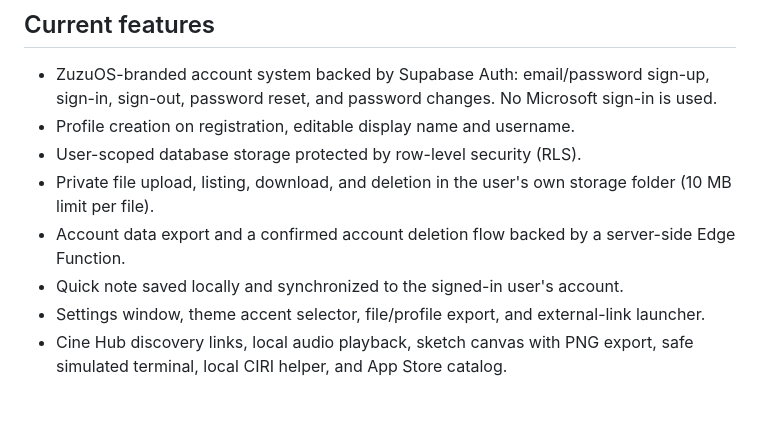
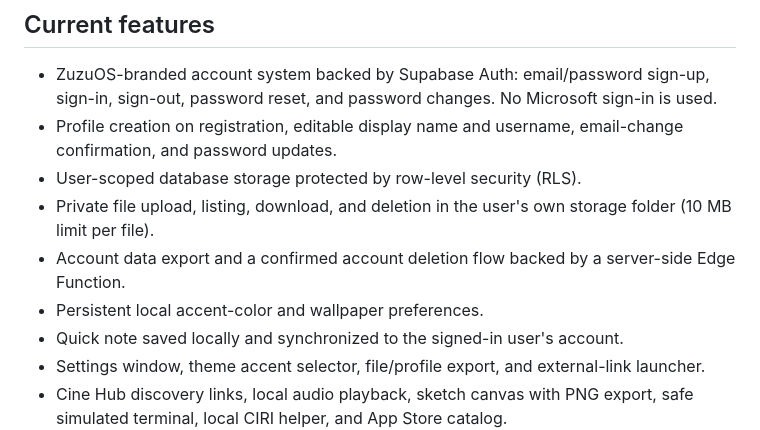
Before and after one commit to taithedev/zuzu.os, a Markdown page: README.md, the part around the change. Rendered like a GitHub page; blank space fills up the shorter version.

Commit message:
Update account feature documentation

```diff
--- a/README.md
+++ b/README.md
@@ -5,10 +5,11 @@ A Windows-inspired personal web desktop with Supabase authentication, profile se
 ## Current features
 
 - ZuzuOS-branded account system backed by Supabase Auth: email/password sign-up, sign-in, sign-out, password reset, and password changes. No Microsoft sign-in is used.
-- Profile creation on registration, editable display name and username.
+- Profile creation on registration, editable display name and username, email-change confirmation, and password updates.
 - User-scoped database storage protected by row-level security (RLS).
 - Private file upload, listing, download, and deletion in the user's own storage folder (10 MB limit per file).
 - Account data export and a confirmed account deletion flow backed by a server-side Edge Function.
+- Persistent local accent-color and wallpaper preferences.
 - Quick note saved locally and synchronized to the signed-in user's account.
 - Settings window, theme accent selector, file/profile export, and external-link launcher.
 - Cine Hub discovery links, local audio playback, sketch canvas with PNG export, safe simulated terminal, local CIRI helper, and App Store catalog.
```
